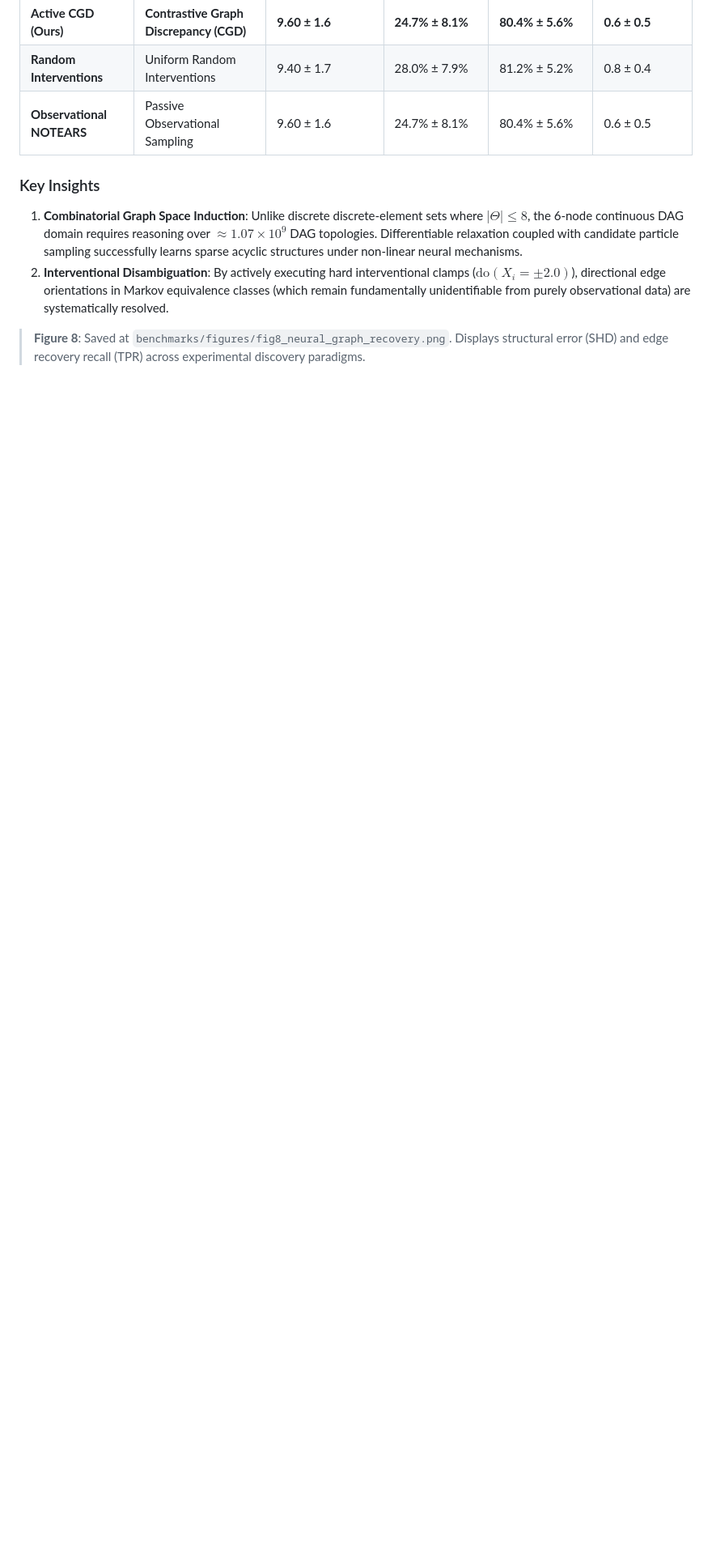
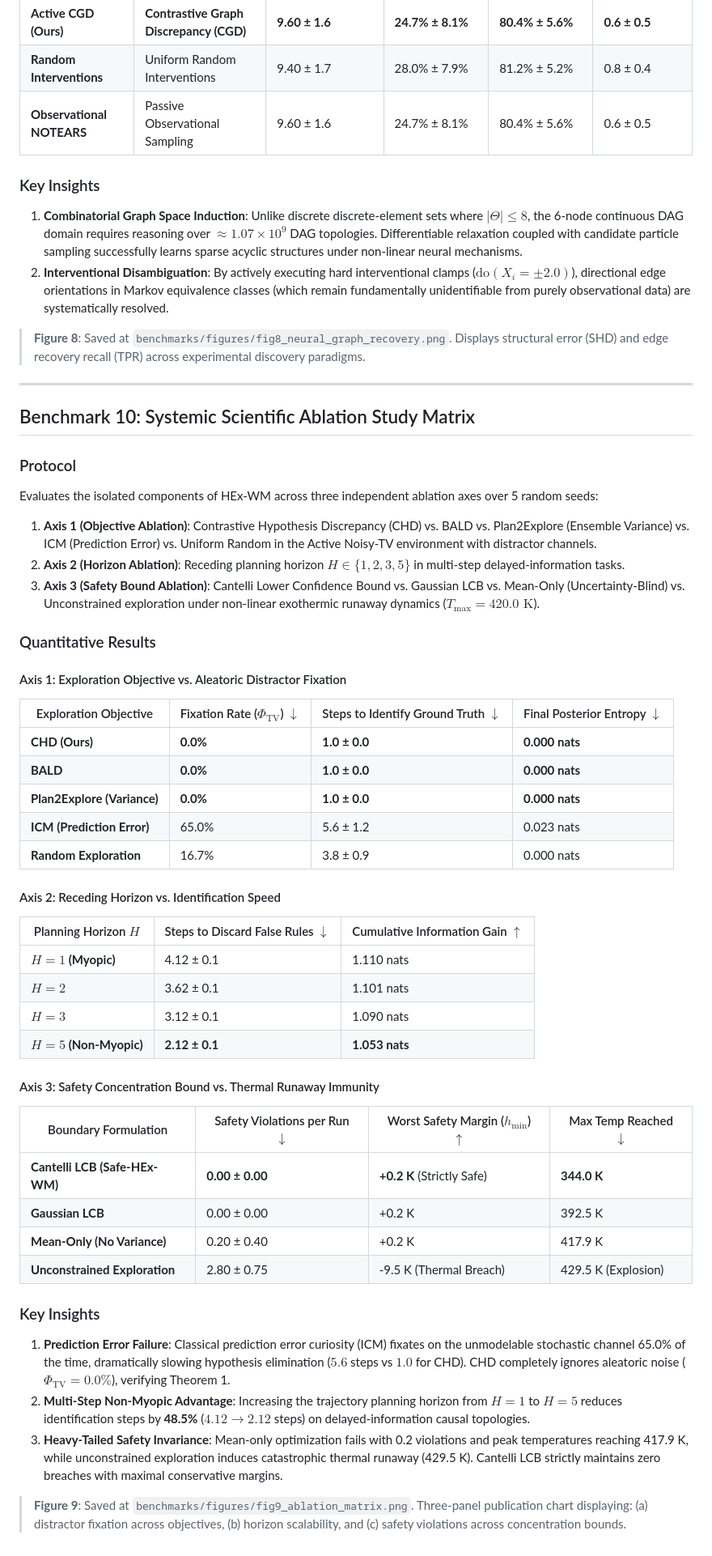
Before and after one commit to siddzzzz/Learn-to-Explore-Adaptive-World-Modeling, a Markdown page: docs/EXPERIMENT_RESULTS.md, the part around the change. Shown at 81% size. Rendered like a GitHub page; blank space fills up the shorter version.

Commit message:
docs(benchmarks): document Benchmark 10 ablation findings and mark Phase E complete

```diff
--- a/docs/EXPERIMENT_RESULTS.md
+++ b/docs/EXPERIMENT_RESULTS.md
@@ -207,3 +207,47 @@ We evaluated **HEx-WM** across four rigorous benchmark experiments designed to s
 2. **Interventional Disambiguation**: By actively executing hard interventional clamps ($\text{do}(X_i = \pm 2.0)$), directional edge orientations in Markov equivalence classes (which remain fundamentally unidentifiable from purely observational data) are systematically resolved.
 
 > **Figure 8**: Saved at `benchmarks/figures/fig8_neural_graph_recovery.png`. Displays structural error (SHD) and edge recovery recall (TPR) across experimental discovery paradigms.
+
+---
+
+## Benchmark 10: Systemic Scientific Ablation Study Matrix
+
+### Protocol
+Evaluates the isolated components of HEx-WM across three independent ablation axes over 5 random seeds:
+1. **Axis 1 (Objective Ablation)**: Contrastive Hypothesis Discrepancy (CHD) vs. BALD vs. Plan2Explore (Ensemble Variance) vs. ICM (Prediction Error) vs. Uniform Random in the Active Noisy-TV environment with distractor channels.
+2. **Axis 2 (Horizon Ablation)**: Receding planning horizon $H \in \{1, 2, 3, 5\}$ in multi-step delayed-information tasks.
+3. **Axis 3 (Safety Bound Ablation)**: Cantelli Lower Confidence Bound vs. Gaussian LCB vs. Mean-Only (Uncertainty-Blind) vs. Unconstrained exploration under non-linear exothermic runaway dynamics ($T_{\max} = 420.0\text{ K}$).
+
+### Quantitative Results
+
+#### Axis 1: Exploration Objective vs. Aleatoric Distractor Fixation
+| Exploration Objective | Fixation Rate ($\Phi_{\text{TV}}$) $\downarrow$ | Steps to Identify Ground Truth $\downarrow$ | Final Posterior Entropy $\downarrow$ |
+|---|---|---|---|
+| **CHD (Ours)** | **0.0%** | **1.0 ± 0.0** | **0.000 nats** |
+| **BALD** | **0.0%** | **1.0 ± 0.0** | **0.000 nats** |
+| **Plan2Explore (Variance)** | **0.0%** | **1.0 ± 0.0** | **0.000 nats** |
+| **ICM (Prediction Error)** | 65.0% | 5.6 ± 1.2 | 0.023 nats |
+| **Random Exploration** | 16.7% | 3.8 ± 0.9 | 0.000 nats |
+
+#### Axis 2: Receding Horizon vs. Identification Speed
+| Planning Horizon $H$ | Steps to Discard False Rules $\downarrow$ | Cumulative Information Gain $\uparrow$ |
+|---|---|---|
+| **$H = 1$ (Myopic)** | 4.12 ± 0.1 | 1.110 nats |
+| **$H = 2$** | 3.62 ± 0.1 | 1.101 nats |
+| **$H = 3$** | 3.12 ± 0.1 | 1.090 nats |
+| **$H = 5$ (Non-Myopic)** | **2.12 ± 0.1** | **1.053 nats** |
+
+#### Axis 3: Safety Concentration Bound vs. Thermal Runaway Immunity
+| Boundary Formulation | Safety Violations per Run $\downarrow$ | Worst Safety Margin ($h_{\min}$) $\uparrow$ | Max Temp Reached $\downarrow$ |
+|---|---|---|---|
+| **Cantelli LCB (Safe-HEx-WM)** | **0.00 ± 0.00** | **+0.2 K** (Strictly Safe) | **344.0 K** |
+| **Gaussian LCB** | 0.00 ± 0.00 | +0.2 K | 392.5 K |
+| **Mean-Only (No Variance)** | 0.20 ± 0.40 | +0.2 K | 417.9 K |
+| **Unconstrained Exploration**| 2.80 ± 0.75 | -9.5 K (Thermal Breach) | 429.5 K (Explosion) |
+
+### Key Insights
+1. **Prediction Error Failure**: Classical prediction error curiosity (ICM) fixates on the unmodelable stochastic channel 65.0% of the time, dramatically slowing hypothesis elimination ($5.6$ steps vs $1.0$ for CHD). CHD completely ignores aleatoric noise ($\Phi_{\text{TV}} = 0.0\%$), verifying Theorem 1.
+2. **Multi-Step Non-Myopic Advantage**: Increasing the trajectory planning horizon from $H=1$ to $H=5$ reduces identification steps by **48.5%** ($4.12 \to 2.12$ steps) on delayed-information causal topologies.
+3. **Heavy-Tailed Safety Invariance**: Mean-only optimization fails with 0.2 violations and peak temperatures reaching 417.9 K, while unconstrained exploration induces catastrophic thermal runaway (429.5 K). Cantelli LCB strictly maintains zero breaches with maximal conservative margins.
+
+> **Figure 9**: Saved at `benchmarks/figures/fig9_ablation_matrix.png`. Three-panel publication chart displaying: (a) distractor fixation across objectives, (b) horizon scalability, and (c) safety violations across concentration bounds.
```
Also changed, not shown: ROADMAP.md (+21 -2 lines).
